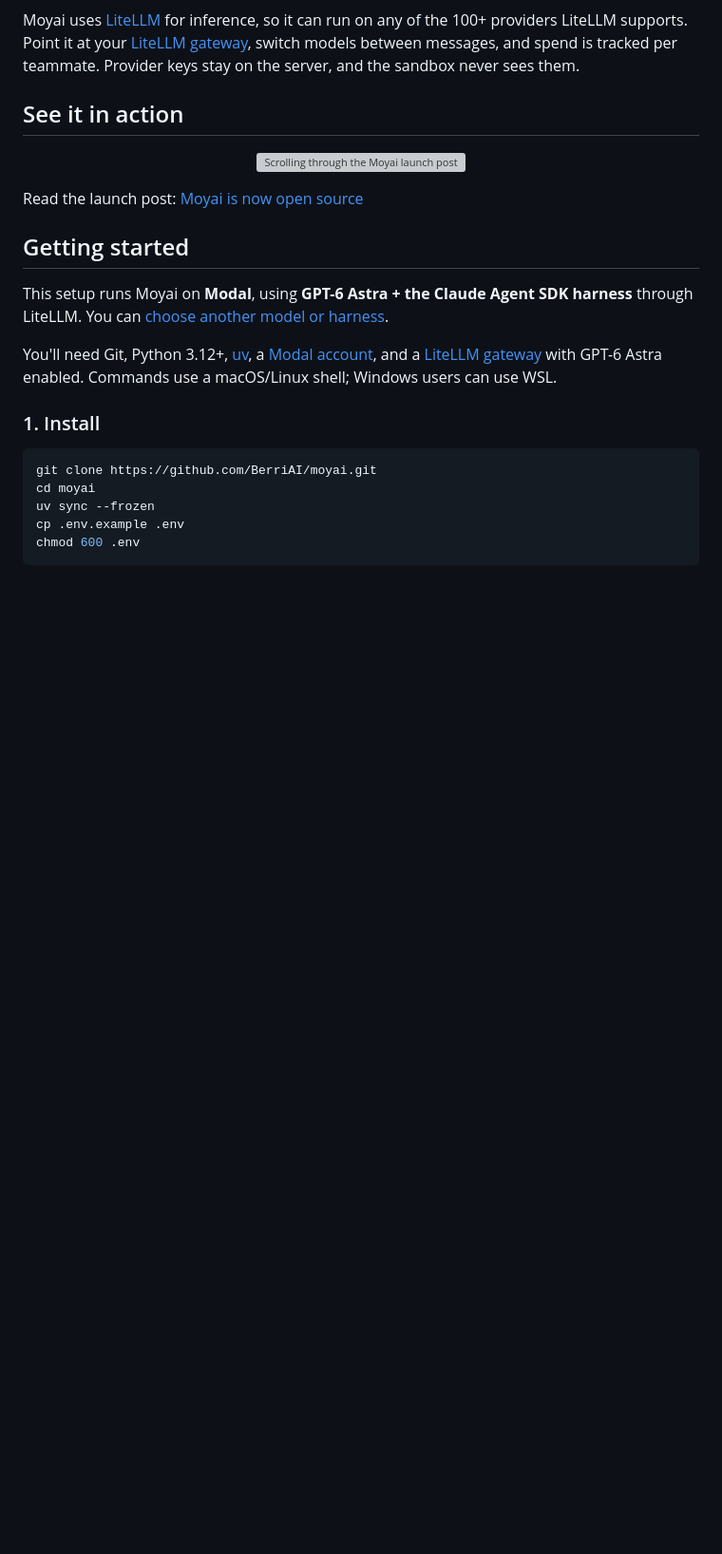
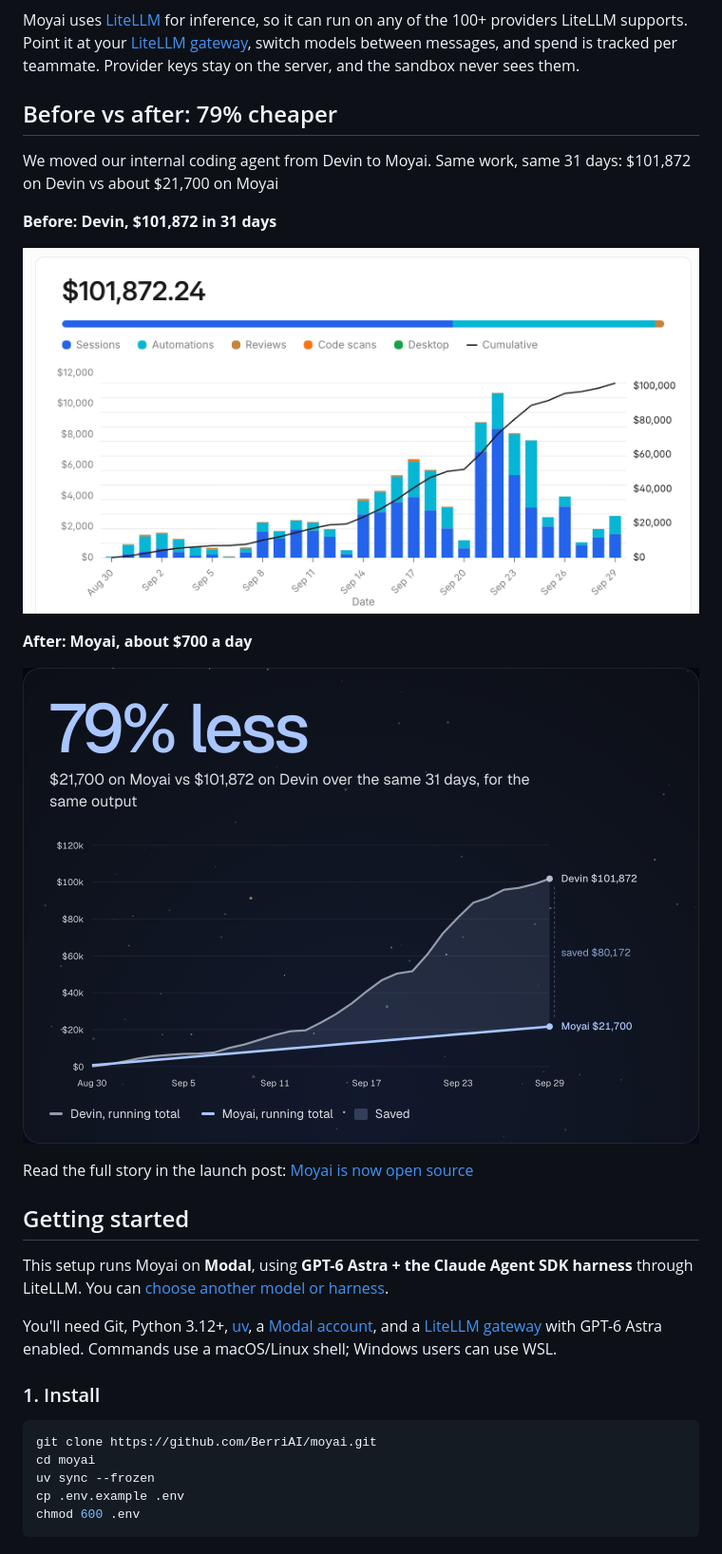
Before and after one commit to Aditya8840/moyai, a Markdown page: README.md, the part around the change. Shown at 95% size. Rendered like a GitHub page; blank space fills up the shorter version; grey boxes are pictures that could not be loaded.

Commit message:
docs: replace the demo gif section with a before vs after cost comparison
Co-Authored-By: Claude Opus 5.5 <noreply@anthropic.com>

```diff
--- a/README.md
+++ b/README.md
@@ -22,13 +22,23 @@ New sessions default to the native **Claude Agent SDK** with prompt caching enab
 
 Moyai uses [LiteLLM](https://github.com/BerriAI/litellm) for inference, so it can run on any of the 100+ providers LiteLLM supports. Point it at your [LiteLLM gateway](https://docs.litellm.ai/), switch models between messages, and spend is tracked per teammate. Provider keys stay on the server, and the sandbox never sees them.
 
-## See it in action
+## Before vs after: 79% cheaper
+
+We moved our internal coding agent from Devin to Moyai. Same work, same 31 days: $101,872 on Devin vs about $21,700 on Moyai
+
+**Before: Devin, $101,872 in 31 days**
 
 <p align="center">
-  <img src="docs/assets/moyai-launch.gif" alt="Scrolling through the Moyai launch post" width="100%">
+  <img src="docs/assets/cost-before-devin.png" alt="Devin billing dashboard showing $101,872.24 spent between Aug 30 and Sep 29" width="100%">
 </p>
 
-Read the launch post: [Moyai is now open source](https://docs.litellm.ai/blog/moyai-open-source)
+**After: Moyai, about $700 a day**
+
+<p align="center">
+  <img src="docs/assets/cost-after-moyai.png" alt="Running total over the same 31 days: Devin reaches $101,872 while Moyai reaches $21,700, saving $80,172" width="100%">
+</p>
+
+Read the full story in the launch post: [Moyai is now open source](https://docs.litellm.ai/blog/moyai-open-source)
 
 ## Getting started
 
```
